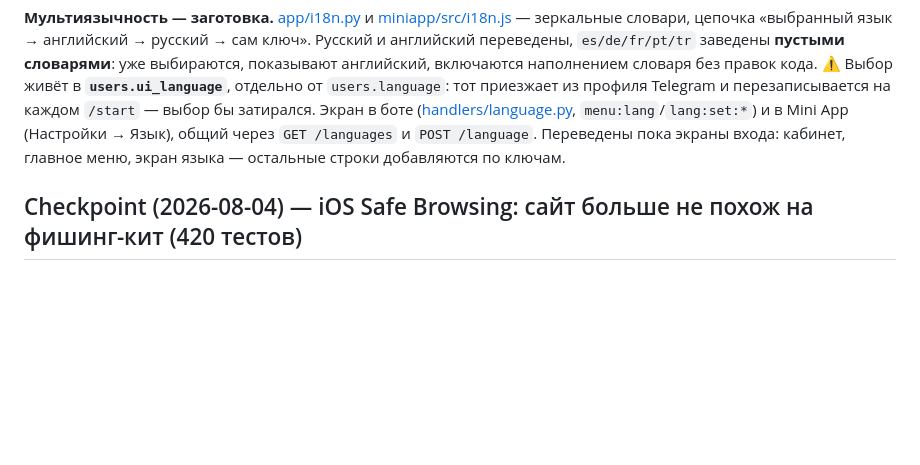
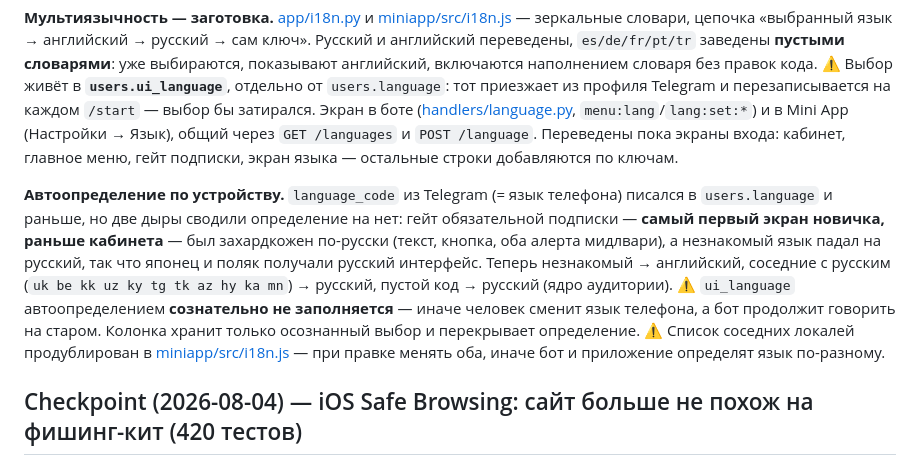
Before and after one commit to Mysterio3-8/telegram_music, a Markdown page: CLAUDE.md, the part around the change. Drawn GitHub-style; blank space fills up the shorter version.

Commit message:
docs: автоопределение языка по устройству — в чекпоинт 05.08

```diff
--- a/CLAUDE.md
+++ b/CLAUDE.md
@@ -172,7 +172,20 @@ $env:DATABASE_URL="sqlite+aiosqlite:///_tmp.db"; .\.venv\Scripts\python.exe -m a
 затирался. Экран в боте ([handlers/language.py](app/handlers/language.py),
 `menu:lang`/`lang:set:*`) и в Mini App (Настройки → Язык), общий через
 `GET /languages` и `POST /language`. Переведены пока экраны входа: кабинет,
-главное меню, экран языка — остальные строки добавляются по ключам.
+главное меню, гейт подписки, экран языка — остальные строки добавляются по ключам.
+
+**Автоопределение по устройству.** `language_code` из Telegram (= язык телефона)
+писался в `users.language` и раньше, но две дыры сводили определение на нет:
+гейт обязательной подписки — **самый первый экран новичка, раньше кабинета** —
+был захардкожен по-русски (текст, кнопка, оба алерта мидлвари), а незнакомый
+язык падал на русский, так что японец и поляк получали русский интерфейс.
+Теперь незнакомый → английский, соседние с русским (`uk be kk uz ky tg tk az hy
+ka mn`) → русский, пустой код → русский (ядро аудитории).
+⚠️ `ui_language` автоопределением **сознательно не заполняется** — иначе человек
+сменит язык телефона, а бот продолжит говорить на старом. Колонка хранит только
+осознанный выбор и перекрывает определение.
+⚠️ Список соседних локалей продублирован в [miniapp/src/i18n.js](miniapp/src/i18n.js)
+— при правке менять оба, иначе бот и приложение определят язык по-разному.
 
 ## Checkpoint (2026-08-04) — iOS Safe Browsing: сайт больше не похож на фишинг-кит (420 тестов)
 
```
